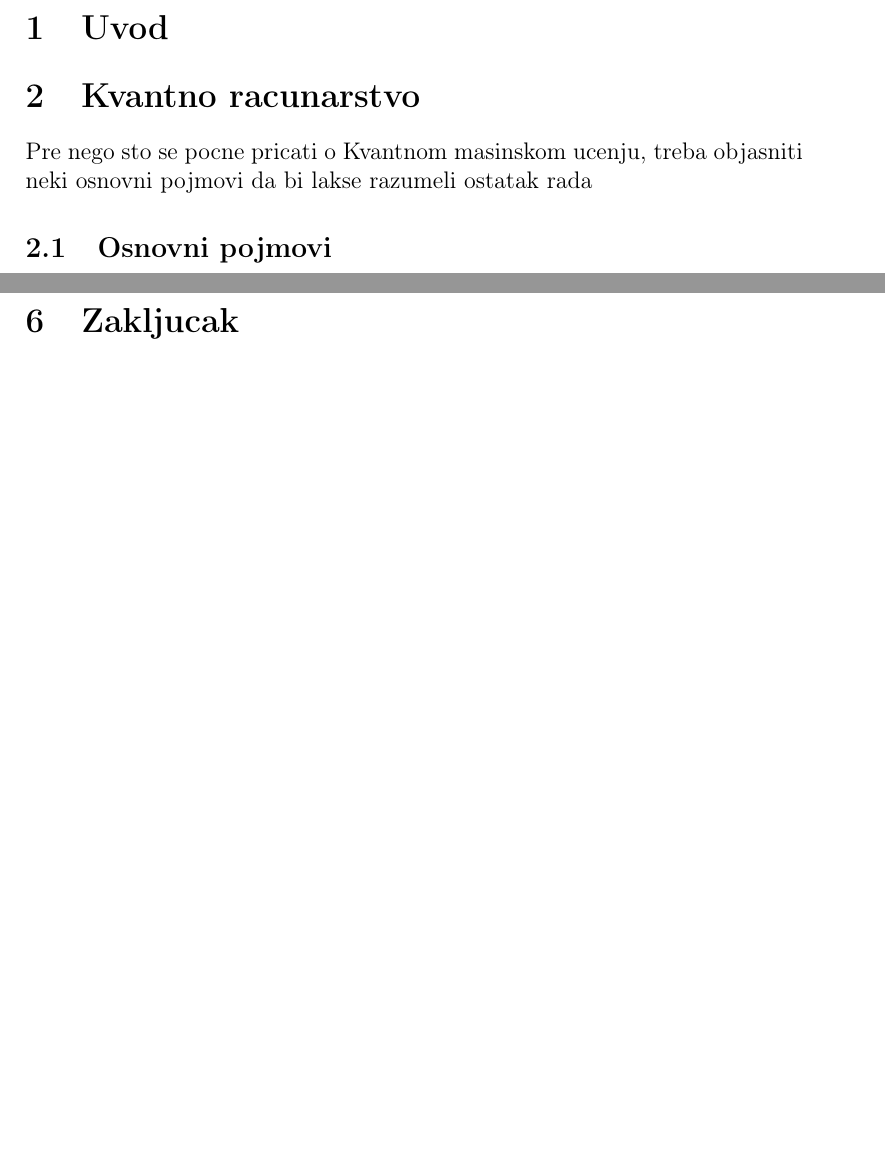
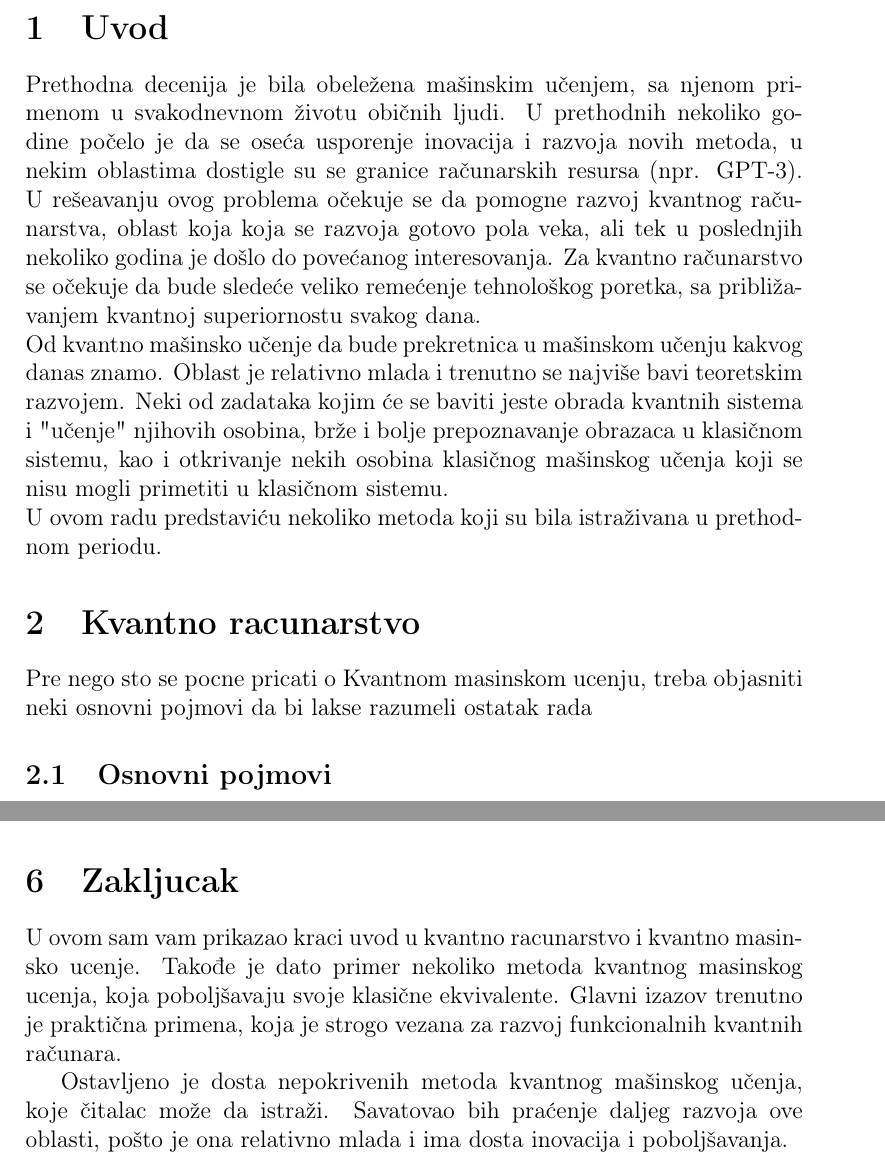
Before and after one commit to MilanBojic1999/Diplomski, a LaTeX document (main.tex): two parts of pages 3 and 25 of 26 before the commit and two parts of pages 3 and 25 of 27 after it, joined at a grey line, cut so that both start at the same text, the shorter picture padded with empty space. Compiled offline with pdfLaTeX.

Commit message:
Uvod i Zaključak

```diff
--- a/main.tex
+++ b/main.tex
@@ -24,6 +24,14 @@
 \tableofcontents
 \newpage
 \section{Uvod}
+Prethodna decenija je bila obeležena mašinskim učenjem, sa njenom primenom u svakodnevnom životu običnih ljudi.
+U prethodnih nekoliko godine počelo je da se oseća usporenje inovacija i razvoja novih metoda, u nekim oblastima dostigle su se granice računarskih resursa (npr. GPT-3).
+U rešeavanju ovog problema očekuje se da pomogne razvoj kvantnog računarstva, oblast koja koja se razvoja gotovo pola veka, ali tek u poslednjih nekoliko godina je došlo do
+povećanog interesovanja. Za kvantno računarstvo se očekuje da bude sledeće veliko remećenje tehnološkog poretka, sa približavanjem kvantnoj superiornostu svakog dana. \\
+Od kvantno mašinsko učenje da bude prekretnica u mašinskom učenju kakvog danas znamo. Oblast je relativno mlada i trenutno se najviše bavi teoretskim razvojem.
+Neki od zadataka kojim će se baviti jeste obrada kvantnih sistema i "učenje" njihovih osobina, brže i bolje prepoznavanje obrazaca u klasičnom sistemu, kao i
+otkrivanje nekih osobina klasičnog mašinskog učenja koji se nisu mogli primetiti u klasičnom sistemu. \\
+U ovom radu predstaviću nekoliko metoda koji su bila istraživana u prethodnom periodu.
 \section{Kvantno racunarstvo}
 Pre nego sto se pocne pricati o Kvantnom masinskom ucenju, treba objasniti neki osnovni pojmovi da bi lakse razumeli ostatak rada
 
@@ -674,7 +682,14 @@ ako izaberemo malo $\beta$ \\
 Kvantno stanje $\Ket{\psi}$ je u Hilbertovom prostoru sa $2^n$ dimenzija i ne mozemo da ocekujemo da naucimo oznake za svako stanje.
 Posmatrani Hamiltojev operator ima bitovnu strukturum, tako da mozemo da se ogranicimo kvantna stanja sa bitnovnim strukturama.
 Tako da je predlozeno da se za treniranje koriste stanja samo sa ovom formom i za testiranje isto.
+\section{Zakljucak}
+U ovom sam vam prikazao kraci uvod u kvantno racunarstvo i kvantno masinsko ucenje. Takođe je dato primer nekoliko metoda kvantnog masinskog ucenja,
+koja poboljšavaju svoje klasične ekvivalente. Glavni izazov trenutno je praktična primena, koja je strogo vezana za razvoj funkcionalnih kvantnih računara.
+
+Ostavljeno je dosta nepokrivenih metoda kvantnog mašinskog učenja, koje čitalac može da istraži.
+Savatovao bih praćenje daljeg razvoja ove oblasti, pošto je ona relativno mlada i ima dosta inovacija i poboljšavanja.
+
 \newpage
-\section{Zakljucak}
+
 \printbibliography
 \end{document}
```
Also changed, not shown: main.pdf.
